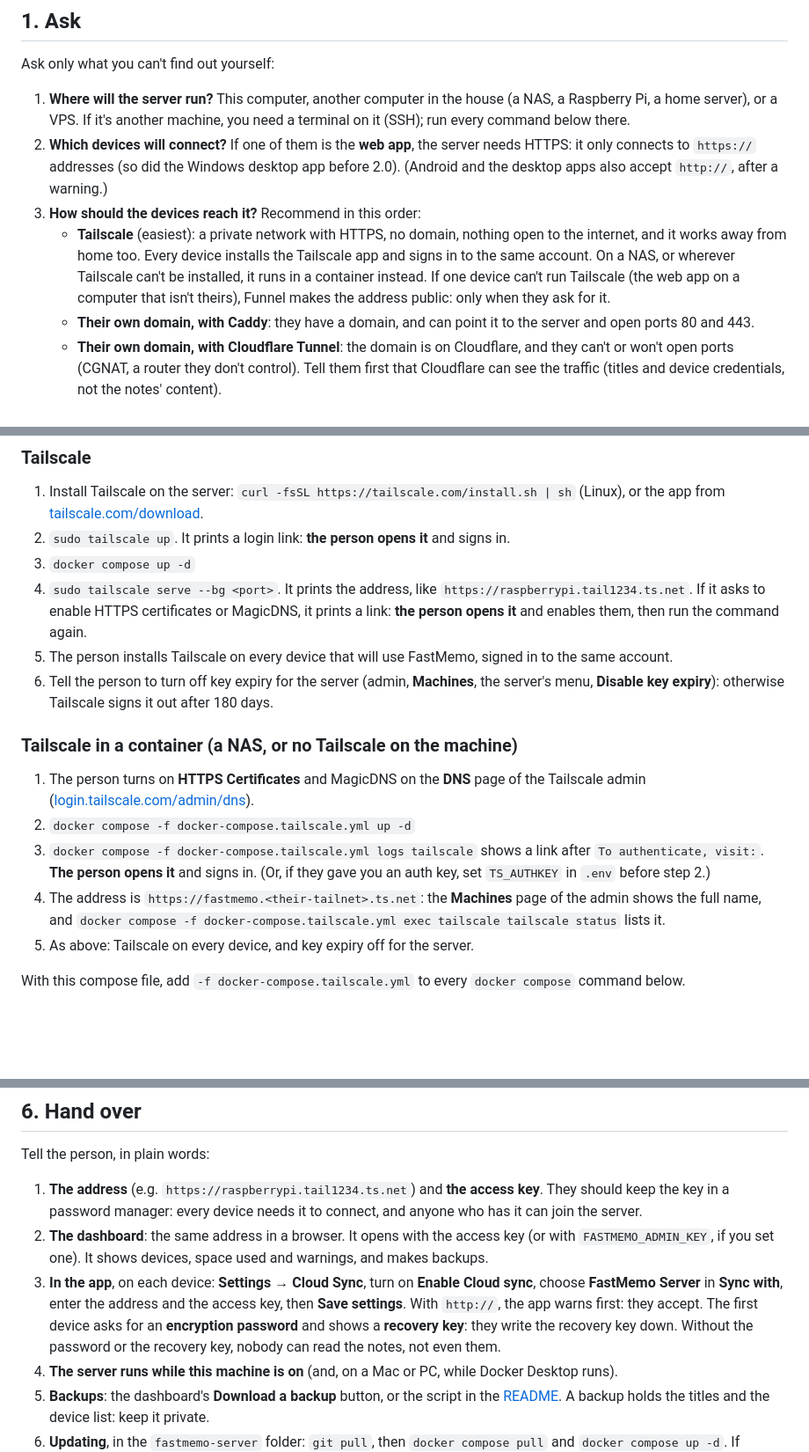
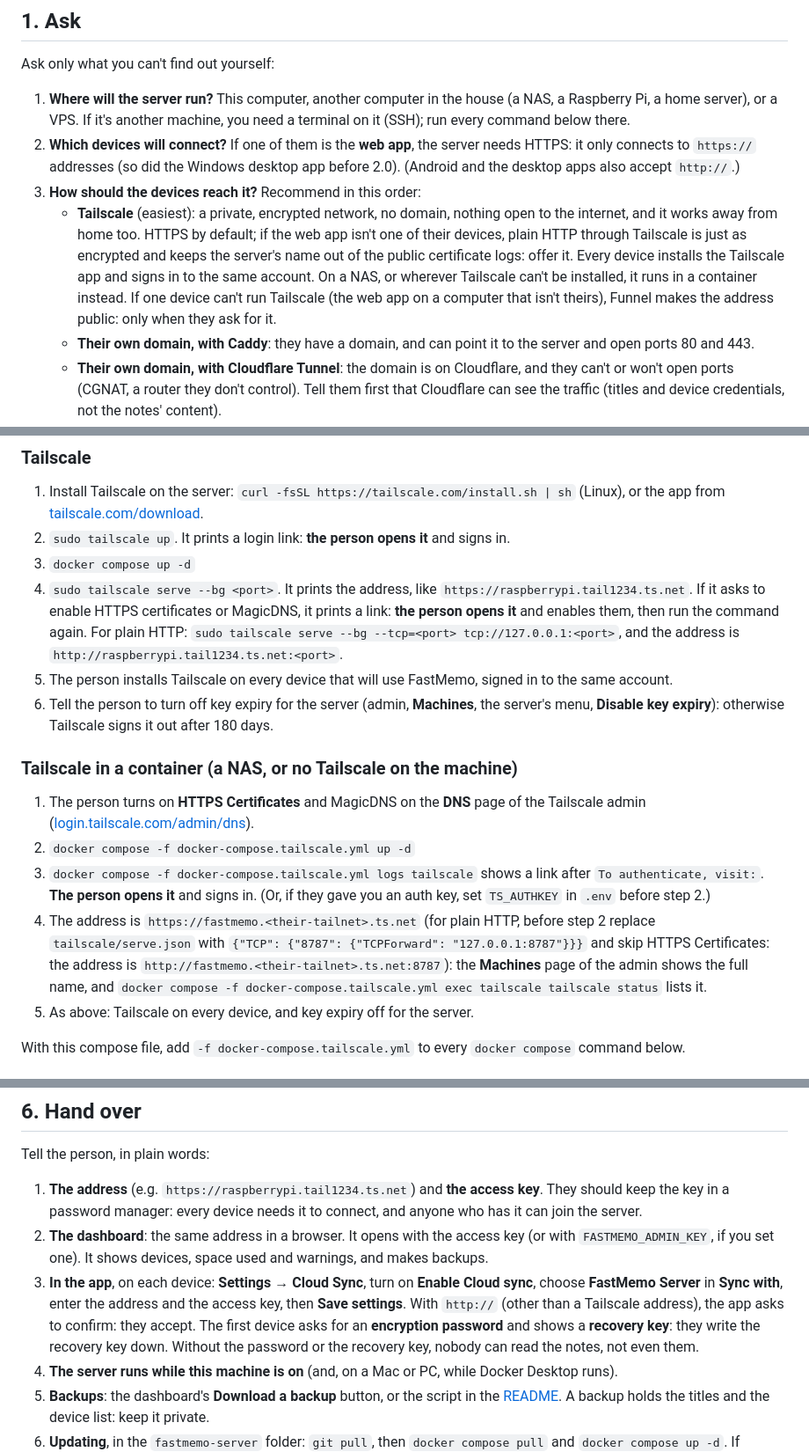
Before and after one commit to ontech7/fastmemo-server, a Markdown page: docs/AI_SETUP.md, 3 parts joined by grey strips. Shown at 88% size. Drawn GitHub-style; blank space fills up the shorter version.

```diff
--- a/docs/AI_SETUP.md
+++ b/docs/AI_SETUP.md
@@ -27,12 +27,14 @@ Ask only what you can't find out yourself:
 1. **Where will the server run?** This computer, another computer in the house (a NAS, a Raspberry Pi, a home server), or a VPS.
    If it's another machine, you need a terminal on it (SSH); run every command below there.
 2. **Which devices will connect?** If one of them is the **web app**, the server needs HTTPS: it only connects to `https://`
-   addresses (so did the Windows desktop app before 2.0). (Android and the desktop apps also accept `http://`, after a warning.)
+   addresses (so did the Windows desktop app before 2.0). (Android and the desktop apps also accept `http://`.)
 3. **How should the devices reach it?** Recommend in this order:
-   - **Tailscale** (easiest): a private network with HTTPS, no domain, nothing open to the internet, and it works away from home
-     too. Every device installs the Tailscale app and signs in to the same account. On a NAS, or wherever Tailscale can't be
-     installed, it runs in a container instead. If one device can't run Tailscale (the web app on a computer that isn't theirs),
-     Funnel makes the address public: only when they ask for it.
+   - **Tailscale** (easiest): a private, encrypted network, no domain, nothing open to the internet, and it works away from home
+     too. HTTPS by default; if the web app isn't one of their devices, plain HTTP through Tailscale is just as encrypted and
+     keeps the server's name out of the public certificate logs: offer it. Every device installs the Tailscale app and signs in
+     to the same account. On a NAS, or wherever Tailscale can't be installed, it runs in a container instead. If one device
+     can't run Tailscale (the web app on a computer that isn't theirs), Funnel makes the address public: only when they ask for
+     it.
    - **Their own domain, with Caddy**: they have a domain, and can point it to the server and open ports 80 and 443.
    - **Their own domain, with Cloudflare Tunnel**: the domain is on Cloudflare, and they can't or won't open ports (CGNAT, a
      router they don't control). Tell them first that Cloudflare can see the traffic (titles and device credentials, not the
@@ -94,7 +96,9 @@ folder instead: that's expected. It takes a few minutes and prints a lot, npm wa
 2. `sudo tailscale up`. It prints a login link: **the person opens it** and signs in.
 3. `docker compose up -d`
 4. `sudo tailscale serve --bg <port>`. It prints the address, like `https://raspberrypi.tail1234.ts.net`. If it asks to enable
-   HTTPS certificates or MagicDNS, it prints a link: **the person opens it** and enables them, then run the command again.
+   HTTPS certificates or MagicDNS, it prints a link: **the person opens it** and enables them, then run the command again. For
+   plain HTTP: `sudo tailscale serve --bg --tcp=<port> tcp://127.0.0.1:<port>`, and the address is
+   `http://raspberrypi.tail1234.ts.net:<port>`.
 5. The person installs Tailscale on every device that will use FastMemo, signed in to the same account.
 6. Tell the person to turn off key expiry for the server (admin, **Machines**, the server's menu, **Disable key expiry**):
    otherwise Tailscale signs it out after 180 days.
@@ -106,7 +110,9 @@ folder instead: that's expected. It takes a few minutes and prints a lot, npm wa
 2. `docker compose -f docker-compose.tailscale.yml up -d`
 3. `docker compose -f docker-compose.tailscale.yml logs tailscale` shows a link after `To authenticate, visit:`. **The person
    opens it** and signs in. (Or, if they gave you an auth key, set `TS_AUTHKEY` in `.env` before step 2.)
-4. The address is `https://fastmemo.<their-tailnet>.ts.net`: the **Machines** page of the admin shows the full name, and
+4. The address is `https://fastmemo.<their-tailnet>.ts.net` (for plain HTTP, before step 2 replace `tailscale/serve.json` with
+   `{"TCP": {"8787": {"TCPForward": "127.0.0.1:8787"}}}` and skip HTTPS Certificates: the address is
+   `http://fastmemo.<their-tailnet>.ts.net:8787`): the **Machines** page of the admin shows the full name, and
    `docker compose -f docker-compose.tailscale.yml exec tailscale tailscale status` lists it.
 5. As above: Tailscale on every device, and key expiry off for the server.
 
@@ -193,9 +199,9 @@ Tell the person, in plain words:
 2. **The dashboard**: the same address in a browser. It opens with the access key (or with `FASTMEMO_ADMIN_KEY`, if you set
    one). It shows devices, space used and warnings, and makes backups.
 3. **In the app**, on each device: **Settings → Cloud Sync**, turn on **Enable Cloud sync**, choose **FastMemo Server** in
-   **Sync with**, enter the address and the access key, then **Save settings**. With `http://`, the app warns first: they
-   accept. The first device asks for an **encryption password** and shows a **recovery key**: they write the recovery key down.
-   Without the password or the recovery key, nobody can read the notes, not even them.
+   **Sync with**, enter the address and the access key, then **Save settings**. With `http://` (other than a Tailscale address),
+   the app asks to confirm: they accept. The first device asks for an **encryption password** and shows a **recovery key**: they
+   write the recovery key down. Without the password or the recovery key, nobody can read the notes, not even them.
 4. **The server runs while this machine is on** (and, on a Mac or PC, while Docker Desktop runs).
 5. **Backups**: the dashboard's **Download a backup** button, or the script in the [README](../README.md#backups-and-restore). A
    backup holds the titles and the device list: keep it private.
```
Also changed, not shown: README.md (+20 -11 lines), docs/DEPLOYMENT.md (+8 -2 lines).
